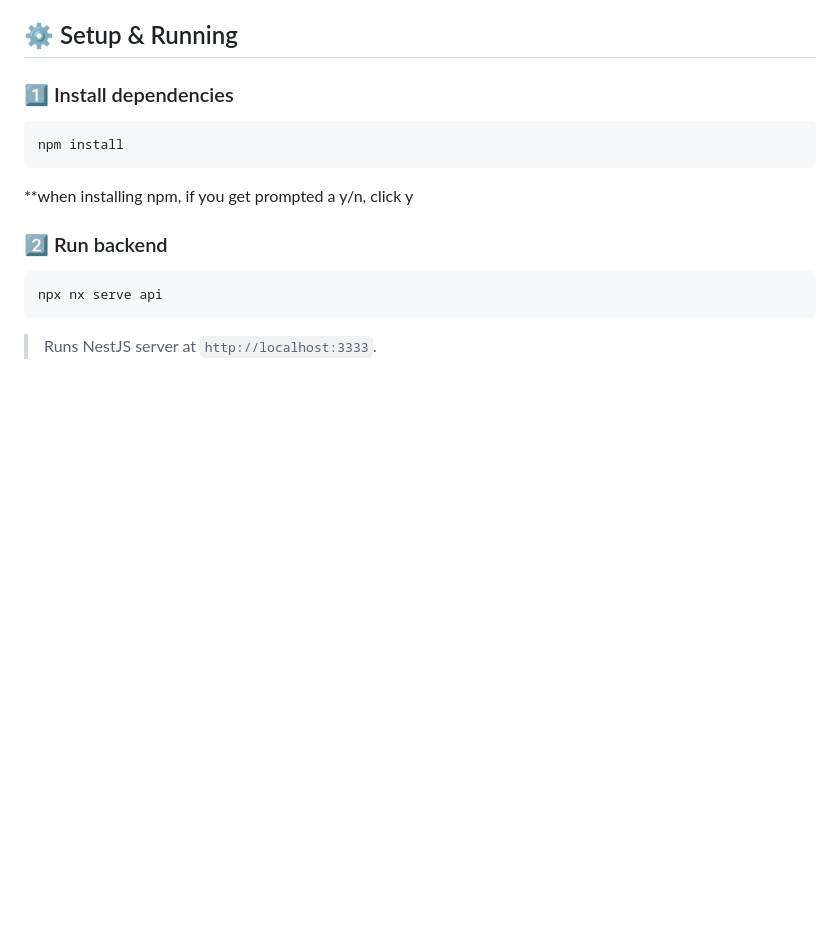
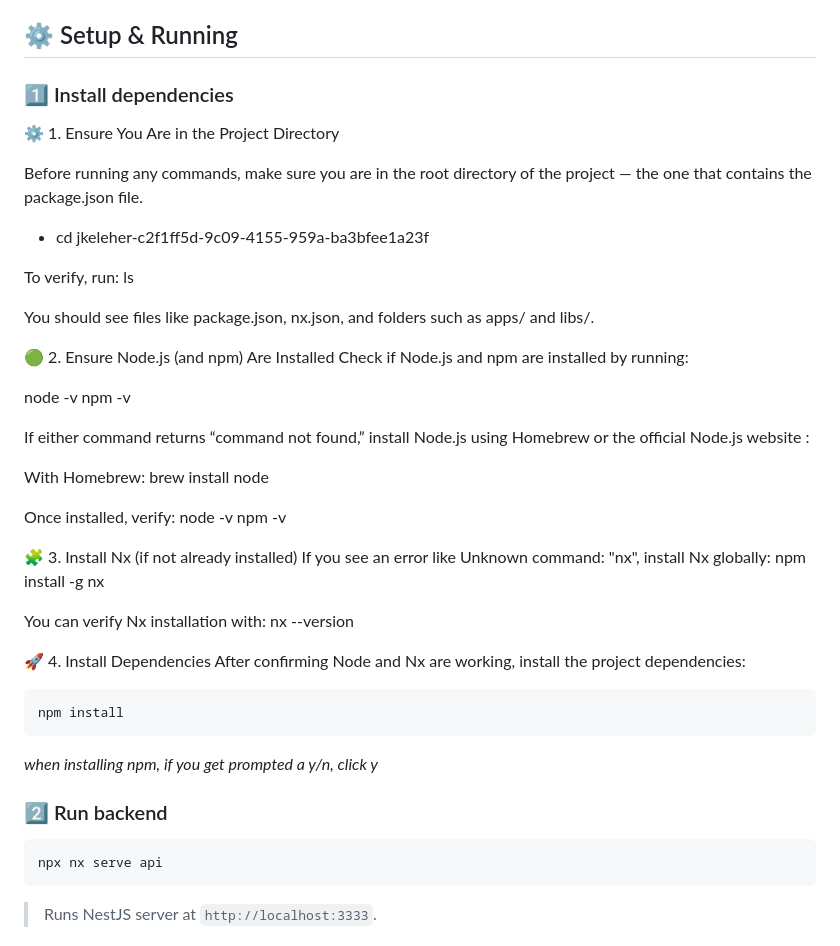
Before and after one commit to JakeKeleherGit/jkeleher-c2f1ff5d-9c09-4155-959a-ba3bfee1a23f, a Markdown page: README.md, the part around the change. GitHub-like rendering; blank space fills up the shorter version.

Commit message:
Enhance setup instructions in README.md
Added instructions for verifying project directory and Node.js installation.

````diff
--- a/README.md
+++ b/README.md
@@ -46,11 +46,49 @@ libs/
 ## ⚙️ Setup & Running
 
 ### 1️⃣ Install dependencies
+⚙️ 1. Ensure You Are in the Project Directory
+
+Before running any commands, make sure you are in the root directory of the project — the one that contains the package.json file.
+- cd jkeleher-c2f1ff5d-9c09-4155-959a-ba3bfee1a23f
+
+To verify, run:
+ls
+
+You should see files like package.json, nx.json, and folders such as apps/ and libs/.
+
+🟢 2. Ensure Node.js (and npm) Are Installed
+Check if Node.js and npm are installed by running:
+
+node -v
+npm -v
+
+
+If either command returns “command not found,” install Node.js using Homebrew
+ or the official Node.js website
+:
+
+With Homebrew:
+brew install node
+
+Once installed, verify:
+node -v
+npm -v
+
+🧩 3. Install Nx (if not already installed)
+If you see an error like Unknown command: "nx", install Nx globally:
+npm install -g nx
+
+
+You can verify Nx installation with:
+nx --version
+
+🚀 4. Install Dependencies
+After confirming Node and Nx are working, install the project dependencies:
 
 ```bash
 npm install
 ```
-**when installing npm, if you get prompted a y/n, click y
+*when installing npm, if you get prompted a y/n, click y*
 
 ### 2️⃣ Run backend
 
````
